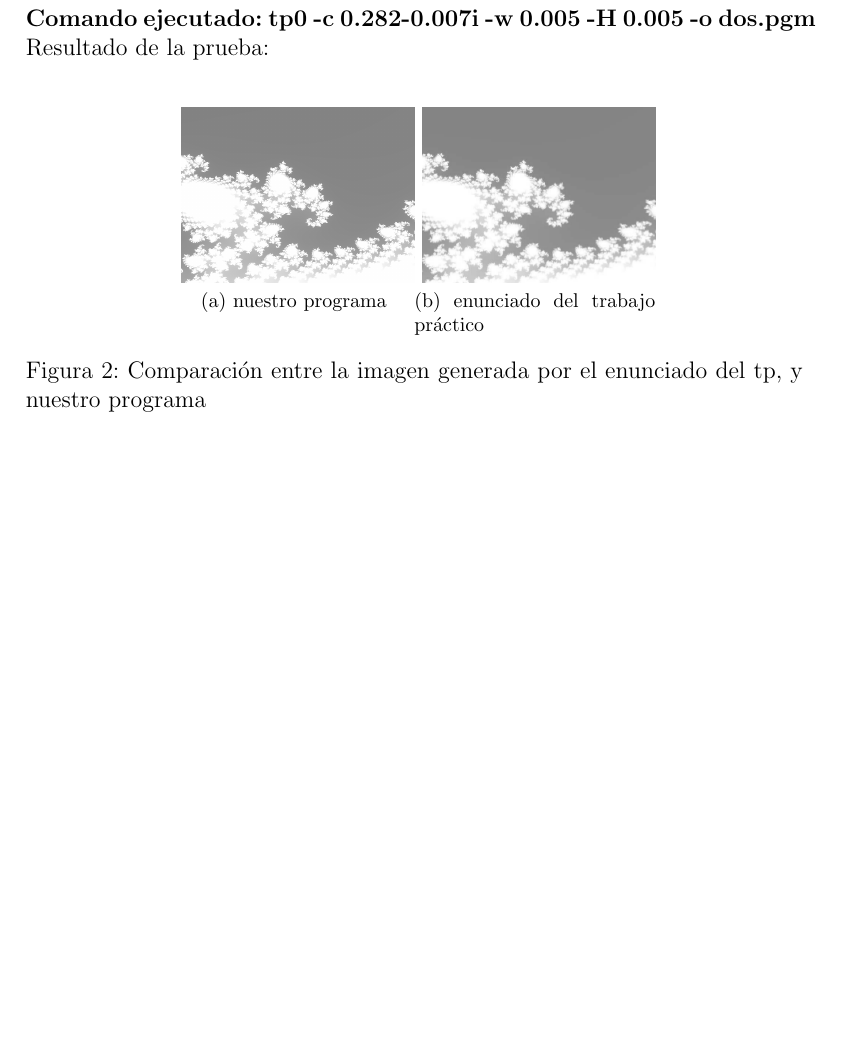
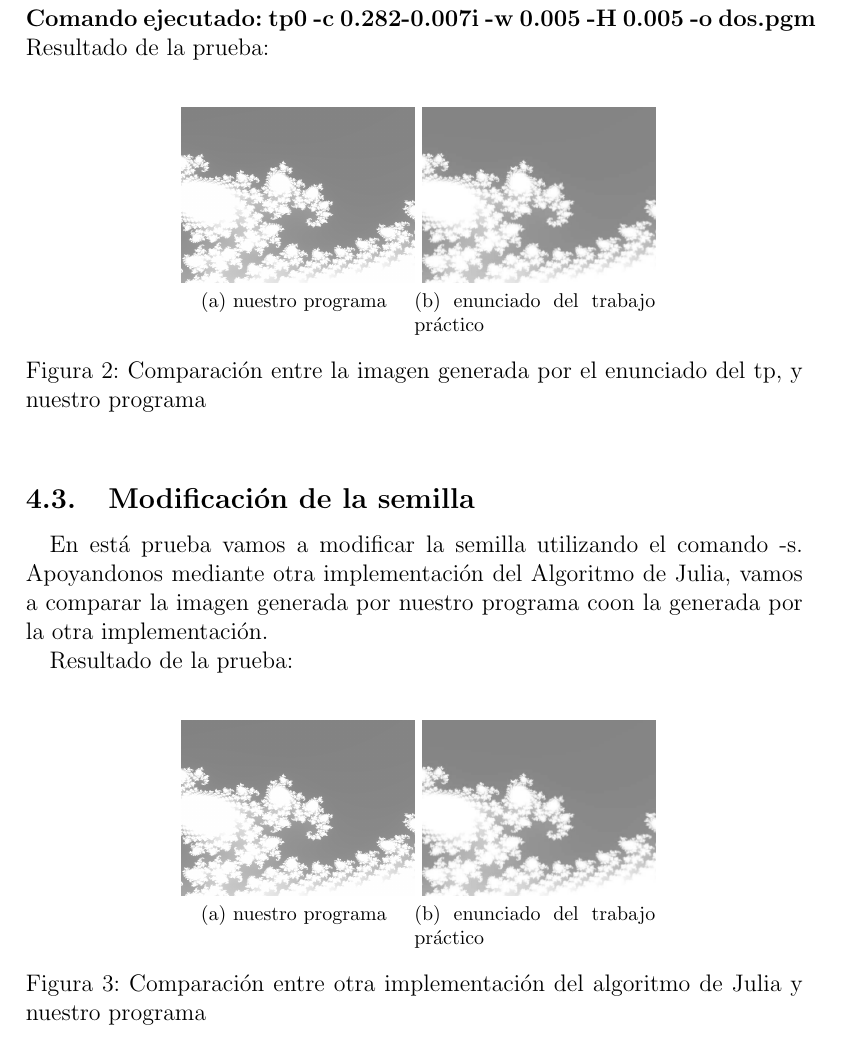
Before and after one commit to zaragozamartin91/orgacompus-tp0, a LaTeX document (doc/informe.tex): part of page 6 of 7, cut so that both start at the same text, the shorter picture padded with empty space. Compiled offline with pdfLaTeX.

```diff
--- a/doc/informe.tex
+++ b/doc/informe.tex
@@ -162,5 +162,20 @@
 		\label{f:comparacion2}
 	\end{figure}
 
+	\subsection{Modificación de la semilla}
+	En está prueba vamos a modificar la semilla utilizando el comando -s. Apoyandonos mediante otra implementación del Algoritmo de Julia, vamos a comparar la imagen generada por nuestro programa coon la generada por la otra implementación.
+
+	Resultado de la prueba:
+		\begin{figure}[h]
+		\centering
+		\subfloat[nuestro programa]{
+			\label{f:nuestro}
+			\includegraphics[width=0.3\textwidth]{dos}}
+		\subfloat[enunciado del trabajo práctico]{
+			\label{f:tp}
+			\includegraphics[width=0.3\textwidth]{dosTp}}
+		\caption{Comparación entre otra implementación del algoritmo de Julia y nuestro programa}
+		\label{f:comparacion3}
+	\end{figure}
 	\printindex
 \end{document}
```
Also changed, not shown: doc/images/cuatro.png (added), doc/images/cuatroWolf.png (added), doc/images/tres.png (added), 2 other files.
